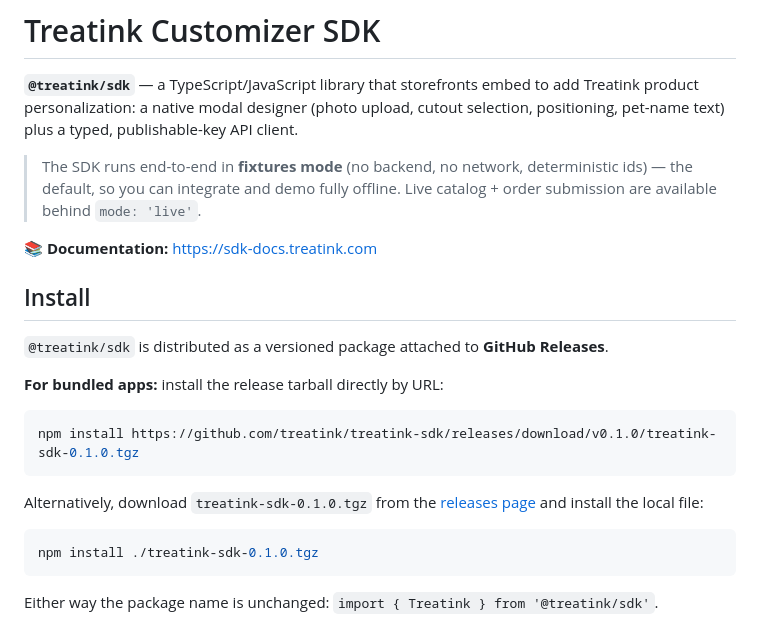
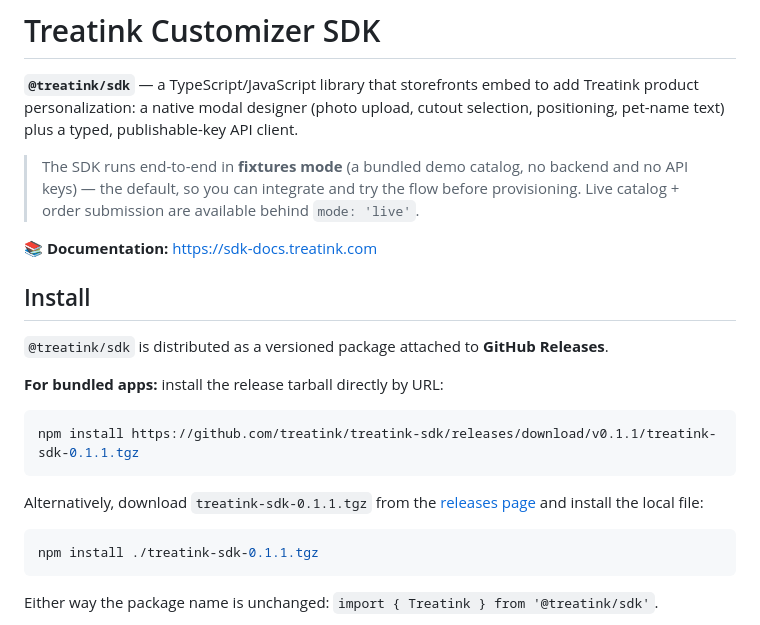
Before and after one commit to treatink/treatink-sdk, a Markdown page: README.md, the part around the change. Drawn GitHub-style.

Commit message:
docs: v0.1.1 install URLs; note jsDelivr fixtures assets require pushed main

````diff
--- a/README.md
+++ b/README.md
@@ -4,9 +4,9 @@
 product personalization: a native modal designer (photo upload, cutout selection, positioning,
 pet-name text) plus a typed, publishable-key API client.
 
-> The SDK runs end-to-end in **fixtures mode** (no backend, no network, deterministic ids) — the
-> default, so you can integrate and demo fully offline. Live catalog + order submission are
-> available behind `mode: 'live'`.
+> The SDK runs end-to-end in **fixtures mode** (a bundled demo catalog, no backend and no API
+> keys) — the default, so you can integrate and try the flow before provisioning. Live catalog +
+> order submission are available behind `mode: 'live'`.
 
 📚 **Documentation:** <https://sdk-docs.treatink.com>
 
@@ -17,14 +17,14 @@ pet-name text) plus a typed, publishable-key API client.
 **For bundled apps:** install the release tarball directly by URL:
 
 ```sh
-npm install https://github.com/treatink/treatink-sdk/releases/download/v0.1.0/treatink-sdk-0.1.0.tgz
+npm install https://github.com/treatink/treatink-sdk/releases/download/v0.1.1/treatink-sdk-0.1.1.tgz
 ```
 
-Alternatively, download `treatink-sdk-0.1.0.tgz` from the
+Alternatively, download `treatink-sdk-0.1.1.tgz` from the
 [releases page](https://github.com/treatink/treatink-sdk/releases) and install the local file:
 
 ```sh
-npm install ./treatink-sdk-0.1.0.tgz
+npm install ./treatink-sdk-0.1.1.tgz
 ```
 
 Either way the package name is unchanged: `import { Treatink } from '@treatink/sdk'`.
````
Also changed, not shown: RELEASING.md (+4 -0 lines).
